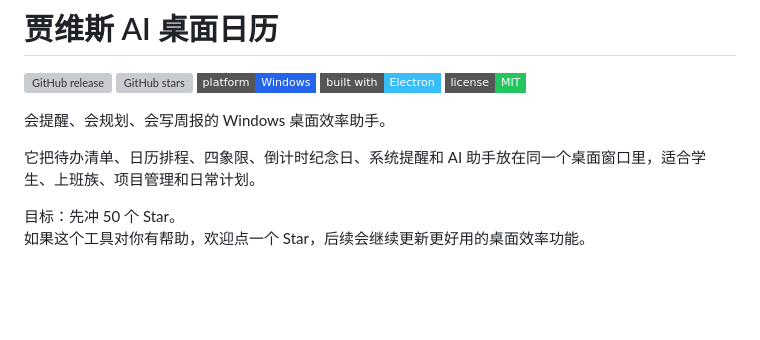
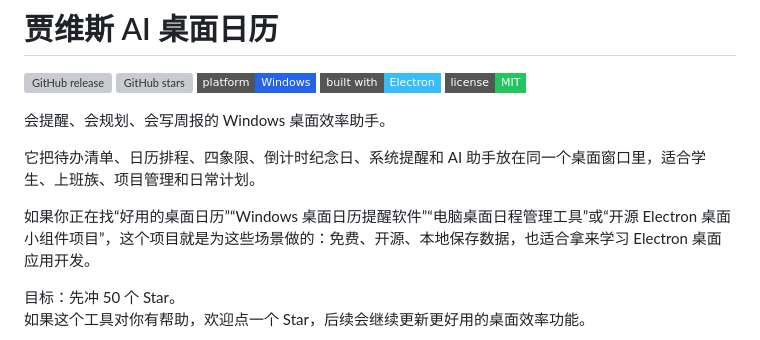
Before and after one commit to jilmiy/jarvis-ai-calendar, a Markdown page: README.md, the part around the change. GitHub-like rendering; badges without logos; blank space fills up the shorter version; grey boxes are pictures that could not be loaded.

```diff
--- a/README.md
+++ b/README.md
@@ -9,6 +9,8 @@
 会提醒、会规划、会写周报的 Windows 桌面效率助手。
 
 它把待办清单、日历排程、四象限、倒计时纪念日、系统提醒和 AI 助手放在同一个桌面窗口里，适合学生、上班族、项目管理和日常计划。
+
+如果你正在找“好用的桌面日历”“Windows 桌面日历提醒软件”“电脑桌面日程管理工具”或“开源 Electron 桌面小组件项目”，这个项目就是为这些场景做的：免费、开源、本地保存数据，也适合拿来学习 Electron 桌面应用开发。
 
 目标：先冲 50 个 Star。
 如果这个工具对你有帮助，欢迎点一个 Star，后续会继续更新更好用的桌面效率功能。
```
Also changed, not shown: docs/PROMOTION.md (+35 -0 lines).
